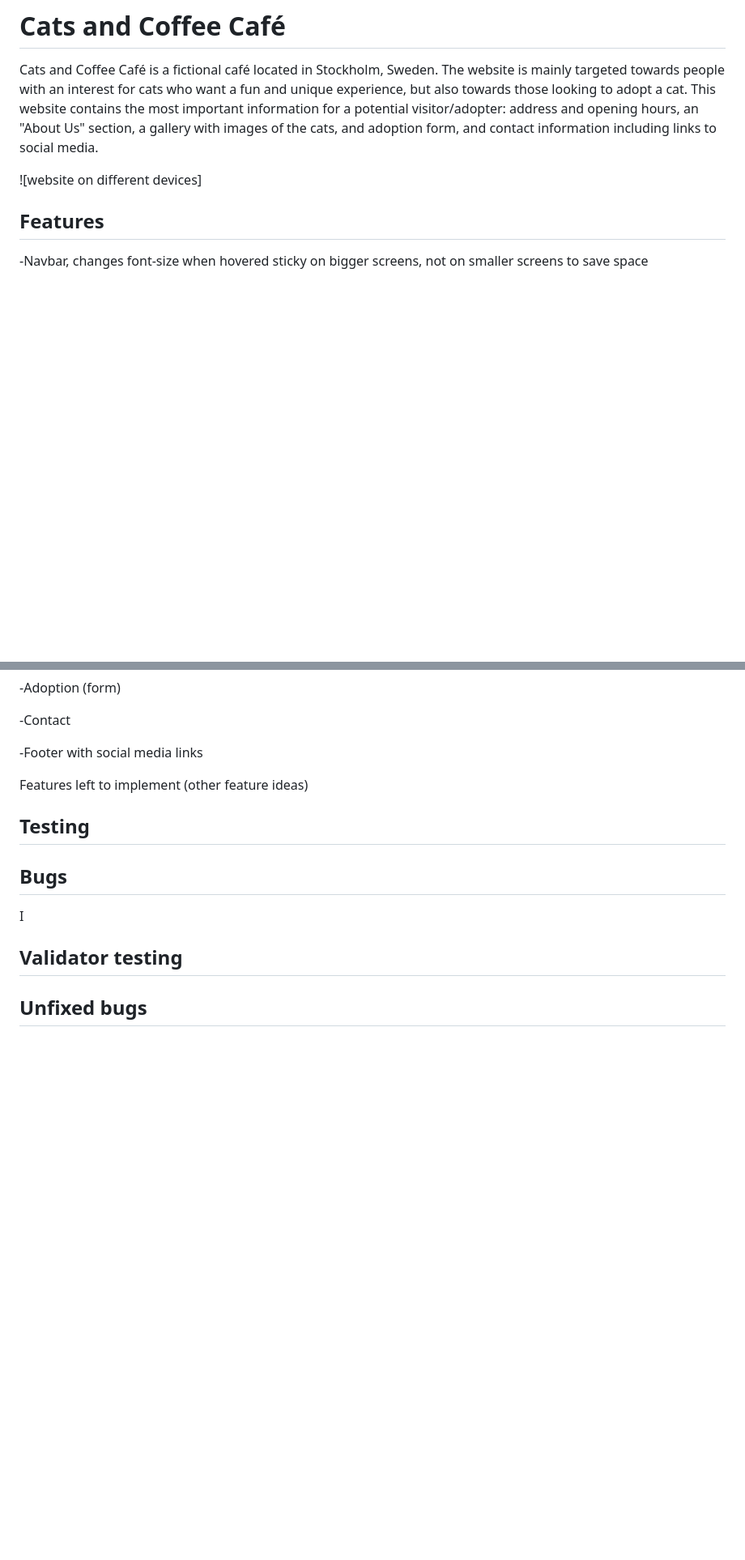
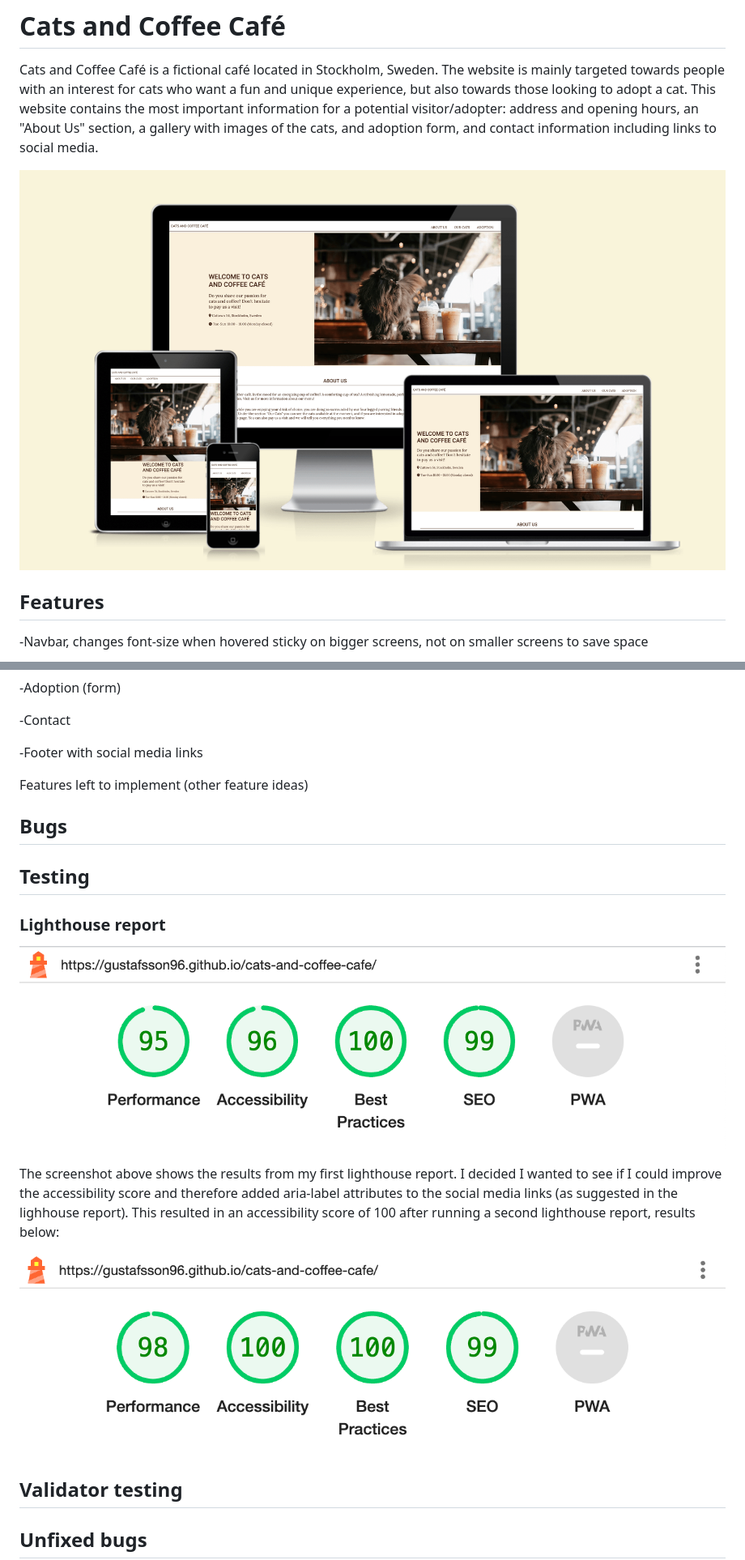
Before and after one commit to gustafsson96/cats-and-coffee-cafe, a Markdown page: README.md, 2 parts joined by grey strips. Shown: that part at 81% size. GitHub-like rendering; pictures changed too: documentation/lighthouse-testing.2.png (added); blank space fills up the shorter version.

Commit message:
Complete testing section for README file

```diff
--- a/README.md
+++ b/README.md
@@ -2,7 +2,7 @@
 
 Cats and Coffee Café is a fictional café located in Stockholm, Sweden. The website is mainly targeted towards people with an interest for cats who want a fun and unique experience, but also towards those looking to adopt a cat. This website contains the most important information for a potential visitor/adopter: address and opening hours, an "About Us" section, a gallery with images of the cats, and adoption form, and contact information including links to social media.
 
-![website on different devices]
+![screenshot showing website on different devices to show its reponsiveness](/documentation/amiresponsive.2.png)
 
 ## Features
 -Navbar, changes font-size when hovered
@@ -23,11 +23,19 @@ sticky on bigger screens, not on smaller screens to save space
 
 Features left to implement (other feature ideas)
 
+## Bugs
+
 ## Testing
 
-## Bugs
+### Lighthouse report
 
-I
+![screenshot of the scores from the first lighthouse report](/documentation/lighthouse-testing.1.png)
+
+The screenshot above shows the results from my first lighthouse report. I decided I wanted to see if I could improve the accessibility score and therefore added aria-label attributes to the social media links (as suggested in the lighhouse report). This resulted in an accessibility score of 100 after running a second lighthouse report, results below:
+
+![Screenshot of the scores from the second lighthouse report with improved accessibility](/documentation/lighthouse-testing.2.png)
+
+
 
 ## Validator testing
 
```
Also changed, not shown: documentation/balsamiq1.png (added), documentation/balsamiq2.png (added), documentation/balsamiq3.png (added), documentation/balsamiq4.png (added), documentation/lighthouse-testing.1.png (renamed from documentation/lighthouse-testing.png).
